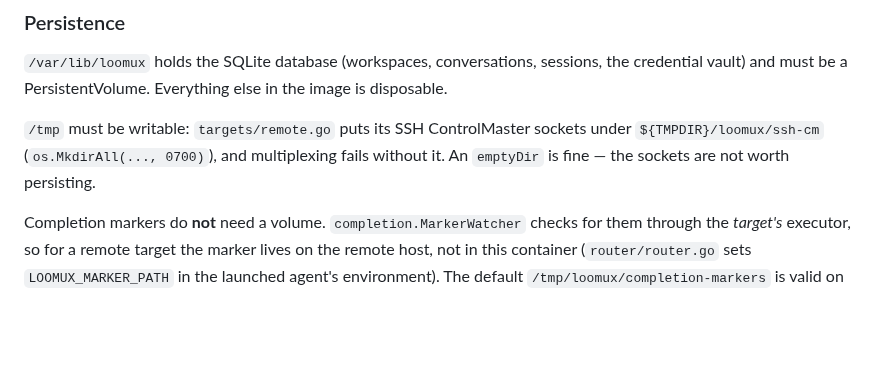
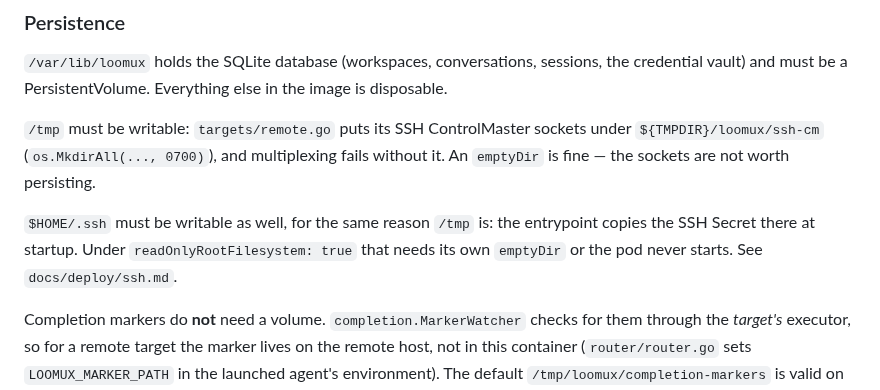
Before and after one commit to loomux/server, a Markdown page: docs/deploy/container.md, the part around the change. Drawn GitHub-style; blank space fills up the shorter version.

```diff
--- a/docs/deploy/container.md
+++ b/docs/deploy/container.md
@@ -154,6 +154,11 @@ sockets under `${TMPDIR}/loomux/ssh-cm` (`os.MkdirAll(..., 0700)`), and
 multiplexing fails without it. An `emptyDir` is fine — the sockets are not
 worth persisting.
 
+`$HOME/.ssh` must be writable as well, for the same reason `/tmp` is: the
+entrypoint copies the SSH Secret there at startup. Under
+`readOnlyRootFilesystem: true` that needs its own `emptyDir` or the pod
+never starts. See `docs/deploy/ssh.md`.
+
 Completion markers do **not** need a volume. `completion.MarkerWatcher`
 checks for them through the *target's* executor, so for a remote target the
 marker lives on the remote host, not in this container
```
Also changed, not shown: docs/deploy/ssh.md (+31 -0 lines).
